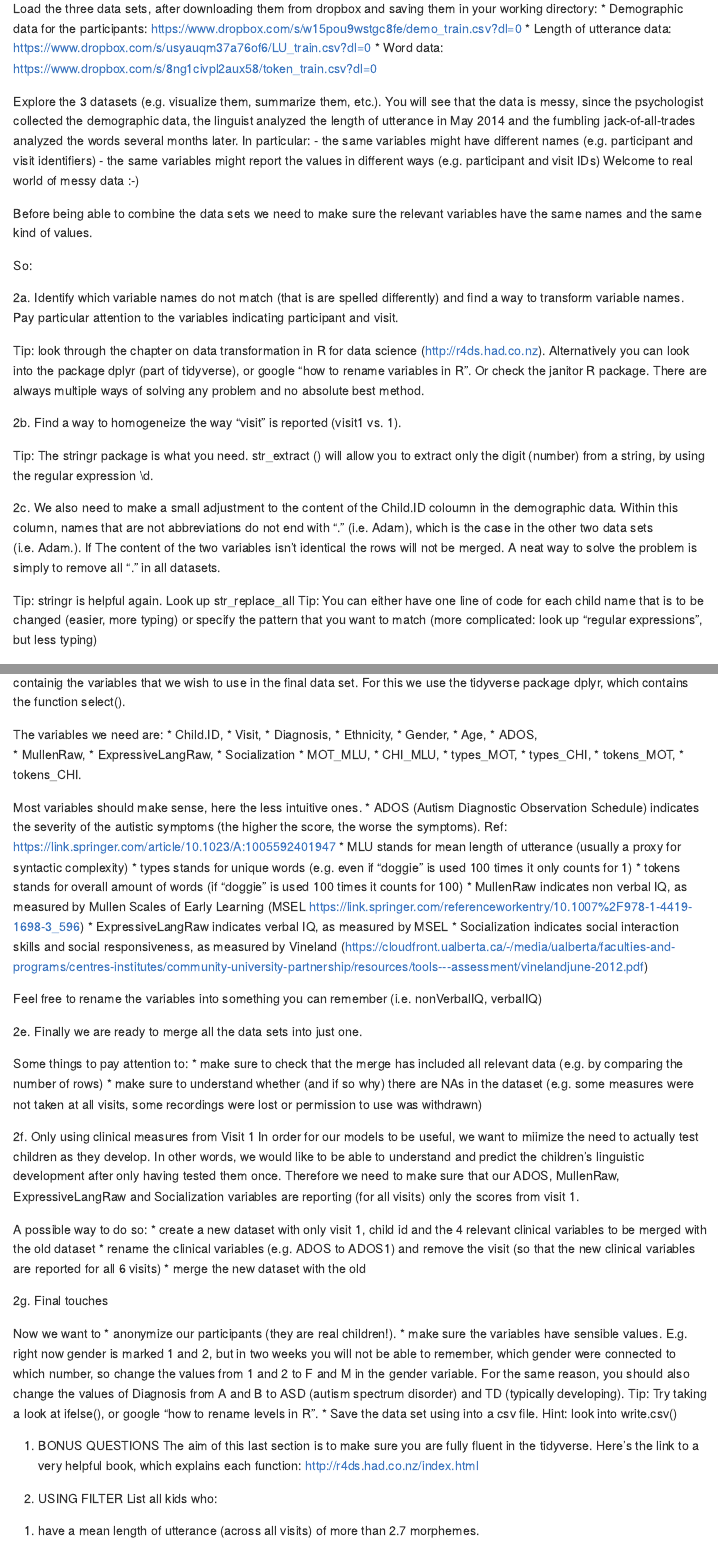
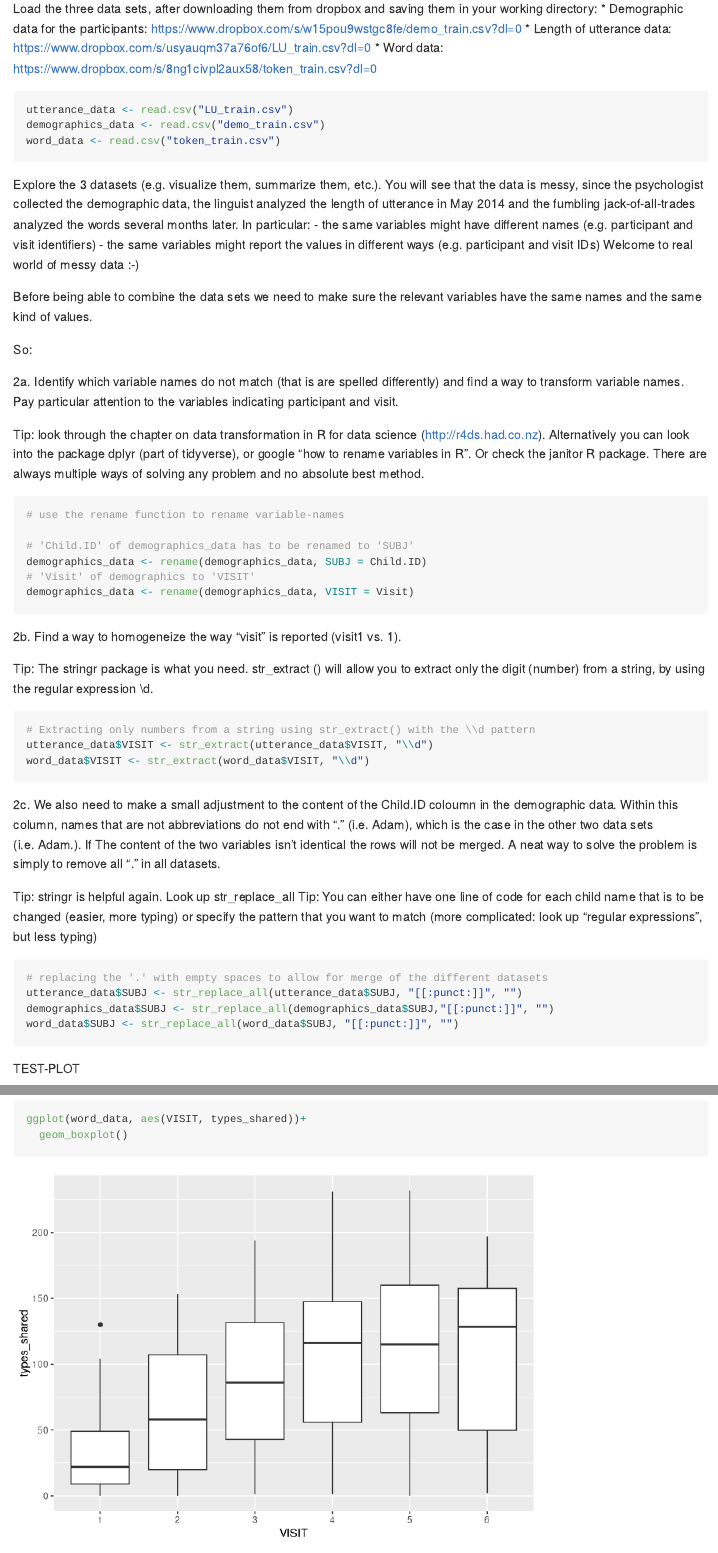
Before and after one commit to Bertramhojer/Assignment1, an R Markdown document (Assignment1.Rmd): the page in a window 1100 px wide, from 1870 px down, and a second part further down, joined at a grey line. Rendered offline with R 4.5, knitr and Pandoc, with nearby package versions.

Commit message:
Work done after first class and test-plot

````diff
--- a/Assignment1.Rmd
+++ b/Assignment1.Rmd
@@ -72,7 +72,9 @@ Load the three data sets, after downloading them from dropbox and saving them in
 * Word data: https://www.dropbox.com/s/8ng1civpl2aux58/token_train.csv?dl=0
 
 ```{r}
-
+utterance_data <- read.csv("LU_train.csv")
+demographics_data <- read.csv("demo_train.csv")
+word_data <- read.csv("token_train.csv")
 ```
 
 Explore the 3 datasets (e.g. visualize them, summarize them, etc.). You will see that the data is messy, since the psychologist collected the demographic data, the linguist analyzed the length of utterance in May 2014 and the fumbling jack-of-all-trades analyzed the words several months later.
@@ -92,6 +94,12 @@ Tip: look through the chapter on data transformation in R for data science (http
 
 
 ```{r}
+# use the rename function to rename variable-names
+
+# 'Child.ID' of demographics_data has to be renamed to 'SUBJ'
+demographics_data <- rename(demographics_data, SUBJ = Child.ID)
+# 'Visit' of demographics to 'VISIT'
+demographics_data <- rename(demographics_data, VISIT = Visit)
 
 ```
 
@@ -101,8 +109,9 @@ Tip: The stringr package is what you need. str_extract () will allow you to extr
 
 
 ```{r}
-
-
+# Extracting only numbers from a string using str_extract() with the \\d pattern
+utterance_data$VISIT <- str_extract(utterance_data$VISIT, "\\d")
+word_data$VISIT <- str_extract(word_data$VISIT, "\\d")
 ```
 
 2c. We also need to make a small adjustment to the content of the Child.ID coloumn in the demographic data. Within this column, names that are not abbreviations do not end with "." (i.e. Adam), which is the case in the other two data sets (i.e. Adam.). If The content of the two variables isn't identical the rows will not be merged.
@@ -113,8 +122,18 @@ Tip: You can either have one line of code for each child name that is to be chan
 
 
 ```{r}
+# replacing the '.' with empty spaces to allow for merge of the different datasets
+utterance_data$SUBJ <- str_replace_all(utterance_data$SUBJ, "[[:punct:]]", "")
+demographics_data$SUBJ <- str_replace_all(demographics_data$SUBJ,"[[:punct:]]", "")
+word_data$SUBJ <- str_replace_all(word_data$SUBJ, "[[:punct:]]", "")
+```
 
+TEST-PLOT
+```{r}
+ggplot(word_data, aes(VISIT, types_shared))+
+  geom_boxplot()
 ```
+
 
 2d. Now that the nitty gritty details of the different data sets are fixed, we want to make a subset of each data set only containig the variables that we wish to use in the final data set.
 For this we use the tidyverse package dplyr, which contains the function select().
````
Also changed, not shown: Assignment1.md, 1 other file.
